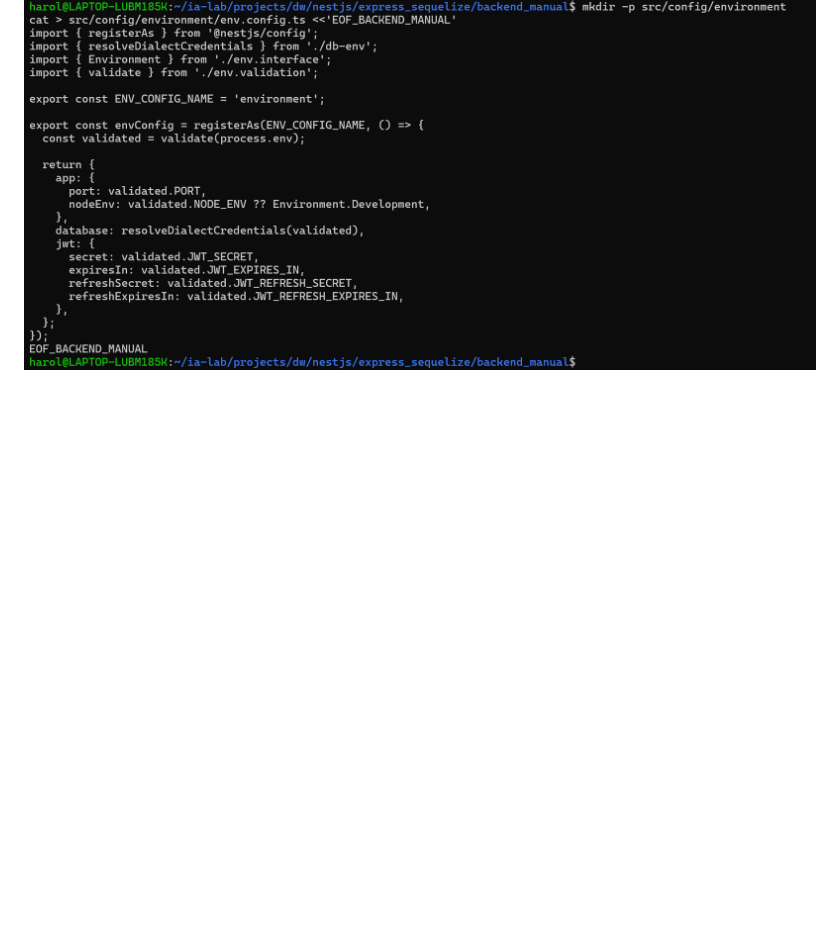
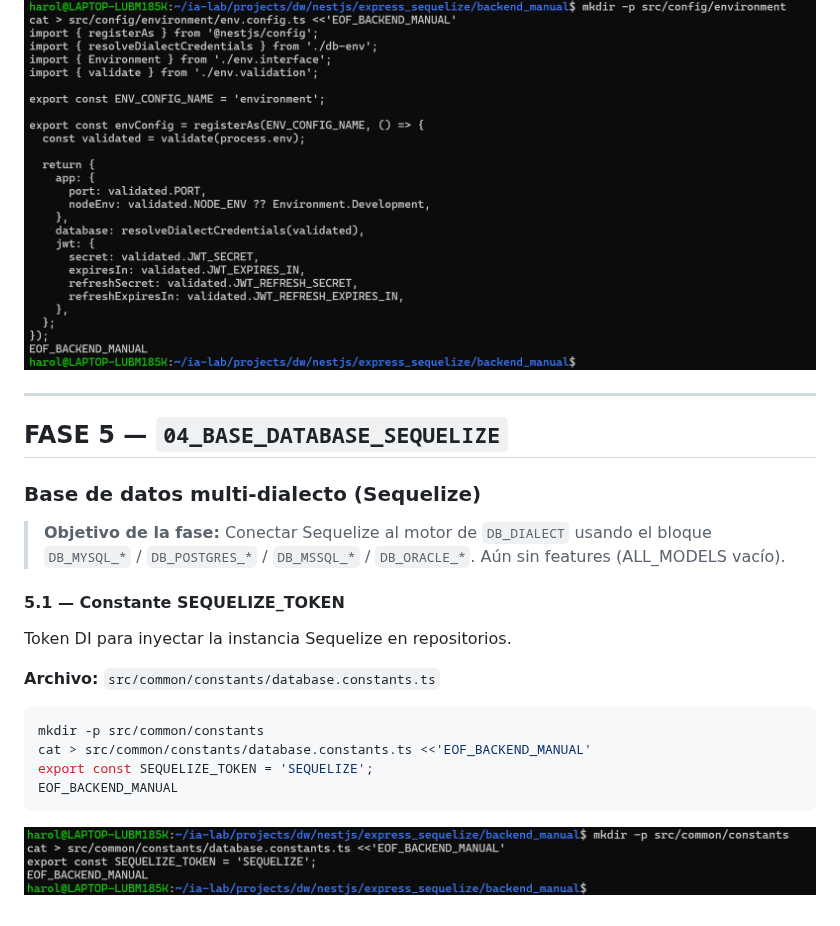
Before and after one commit to DW-2026-IISem/dw-2026-harol12h, a Markdown page: documentacion/documentacion.md, the part around the change. GitHub-like rendering; pictures changed too: documentacion/img/14.png (added); blank space fills up the shorter version.

Commit message:
Constante SEQUELIZE_TOKEN

````diff
--- a/documentacion/documentacion.md
+++ b/documentacion/documentacion.md
@@ -699,3 +699,25 @@ export const envConfig = registerAs(ENV_CONFIG_NAME, () => {
 EOF_BACKEND_MANUAL
 ```
 ![](img/13.png)
+
+------------------------------------------------------------------------
+
+## FASE 5 — `04_BASE_DATABASE_SEQUELIZE`
+
+### Base de datos multi-dialecto (Sequelize)
+
+> **Objetivo de la fase:** Conectar Sequelize al motor de `DB_DIALECT` usando el bloque `DB_MYSQL_*` / `DB_POSTGRES_*` / `DB_MSSQL_*` / `DB_ORACLE_*`. Aún sin features (ALL_MODELS vacío).
+
+#### 5.1 — Constante SEQUELIZE_TOKEN
+
+Token DI para inyectar la instancia Sequelize en repositorios.
+
+**Archivo:** `src/common/constants/database.constants.ts`
+
+```bash
+mkdir -p src/common/constants
+cat > src/common/constants/database.constants.ts <<'EOF_BACKEND_MANUAL'
+export const SEQUELIZE_TOKEN = 'SEQUELIZE';
+EOF_BACKEND_MANUAL
+```
+![](img/14.png)
````
Also changed, not shown: 1 other file.
